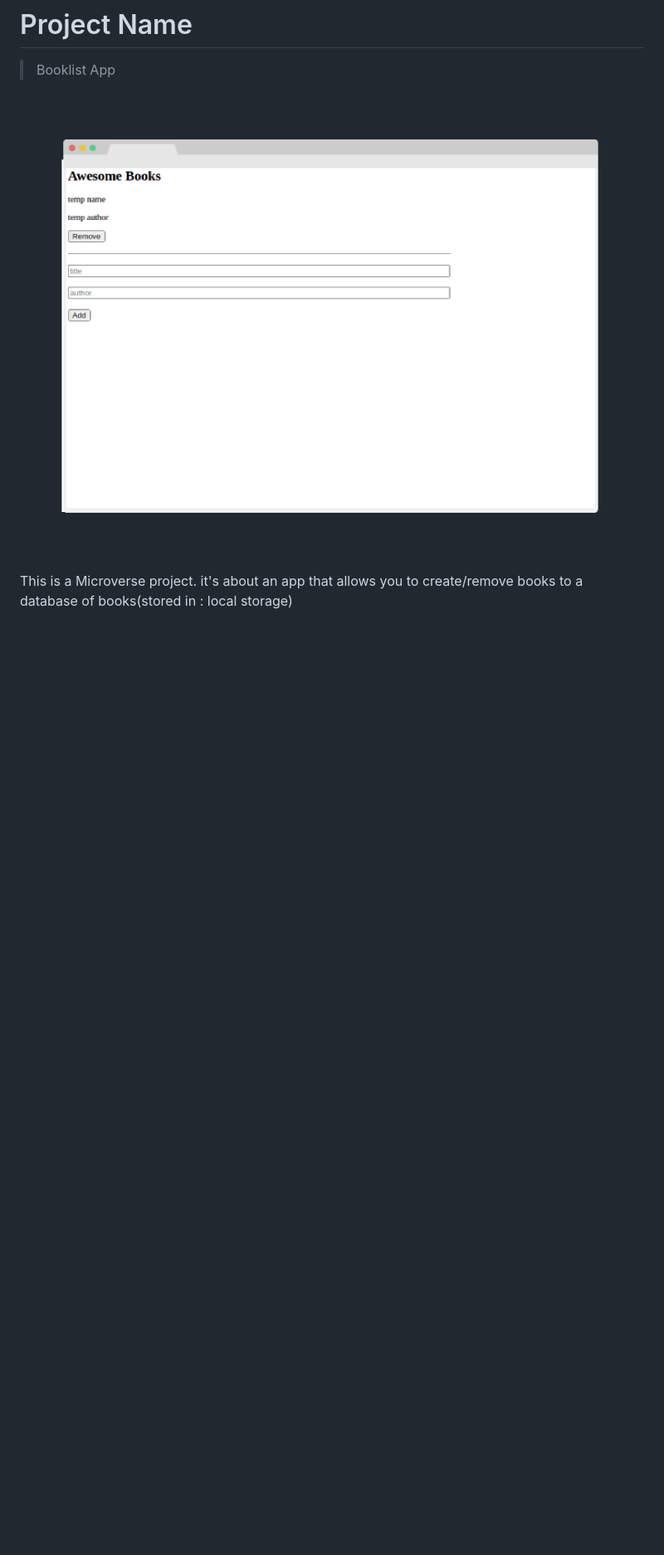
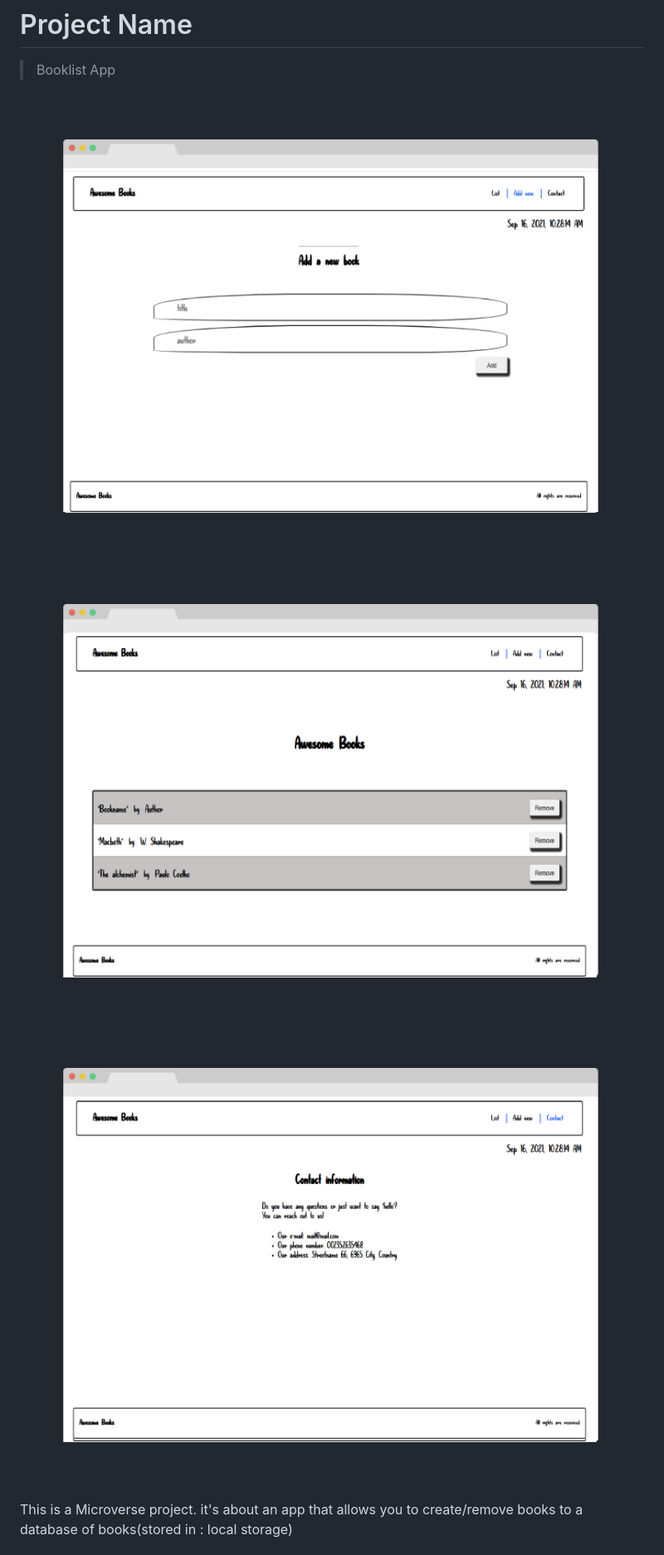
Before and after one commit to AmineHLub/Awesome-books, a Markdown page: README.md, the part around the change. Shown: that part at 83% size. Drawn GitHub-style; pictures changed too: add.png (added), app_screenshot.png (deleted), contact.png (added); blank space fills up the shorter version.

```diff
--- a/README.md
+++ b/README.md
@@ -4,7 +4,9 @@
 
 > Booklist App
 
-![screenshot](./app_screenshot.png)
+![screenshot](./add.png)
+![screenshot](./list.png)
+![screenshot](./contact.png)
 
 This is a Microverse project. it's about an app that allows you to create/remove books to a database of books(stored in : local storage)
 
```
Also changed, not shown: 3 other files.
